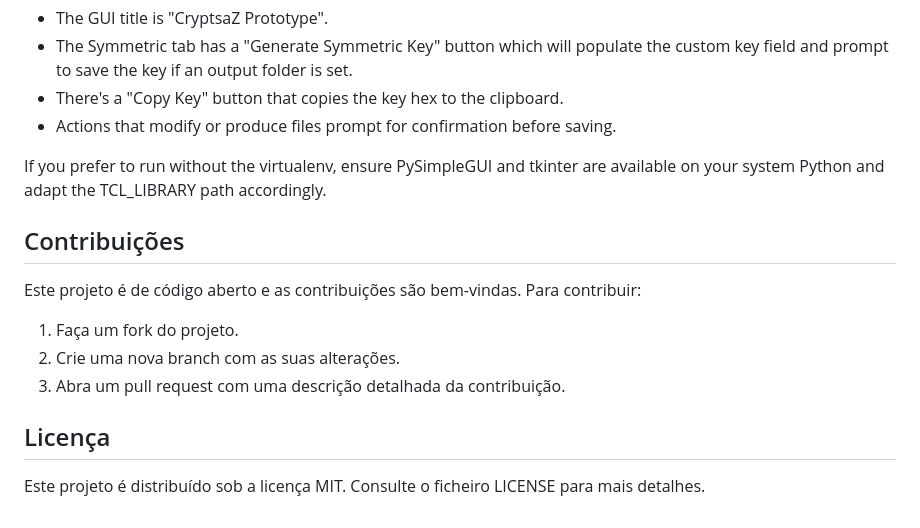
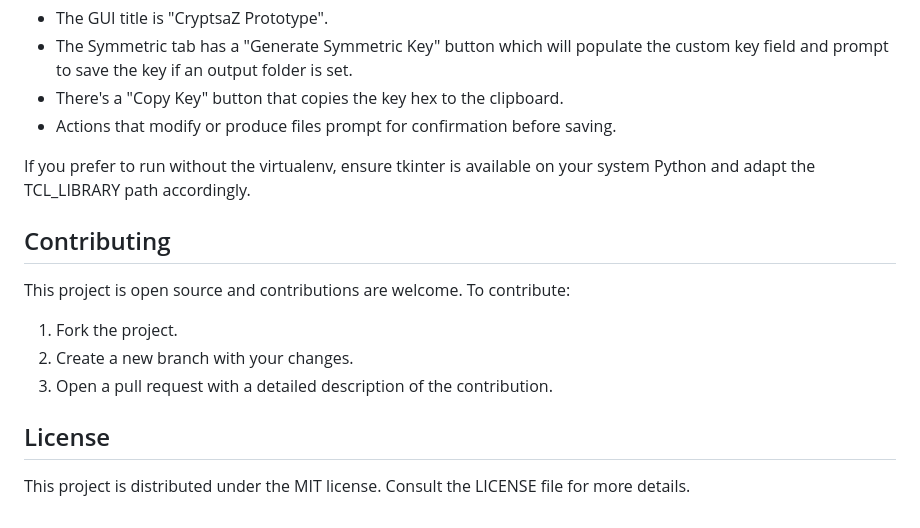
Before and after one commit to LooosaZ/CryptsaZ, a Markdown page: README.md, the part around the change printed below. GitHub-like rendering.

Commit message:
Update README.md
translated to eng

```diff
--- a/README.md
+++ b/README.md
@@ -90,13 +90,13 @@ Notes:
 - There's a "Copy Key" button that copies the key hex to the clipboard.
 - Actions that modify or produce files prompt for confirmation before saving.
 
-If you prefer to run without the virtualenv, ensure PySimpleGUI and tkinter are available on your system Python and adapt the TCL_LIBRARY path accordingly.
+If you prefer to run without the virtualenv, ensure tkinter is available on your system Python and adapt the TCL_LIBRARY path accordingly.
 
-## Contribuições
-Este projeto é de código aberto e as contribuições são bem-vindas. Para contribuir:
-1. Faça um fork do projeto.
-2. Crie uma nova branch com as suas alterações.
-3. Abra um pull request com uma descrição detalhada da contribuição.
+## Contributing
+This project is open source and contributions are welcome. To contribute:
+1. Fork the project.
+2. Create a new branch with your changes.
+3. Open a pull request with a detailed description of the contribution.
 
-## Licença
-Este projeto é distribuído sob a licença MIT. Consulte o ficheiro LICENSE para mais detalhes.
+## License
+This project is distributed under the MIT license. Consult the LICENSE file for more details.
```
Also changed, not shown: other parts of README.md (+60 -60 lines).
